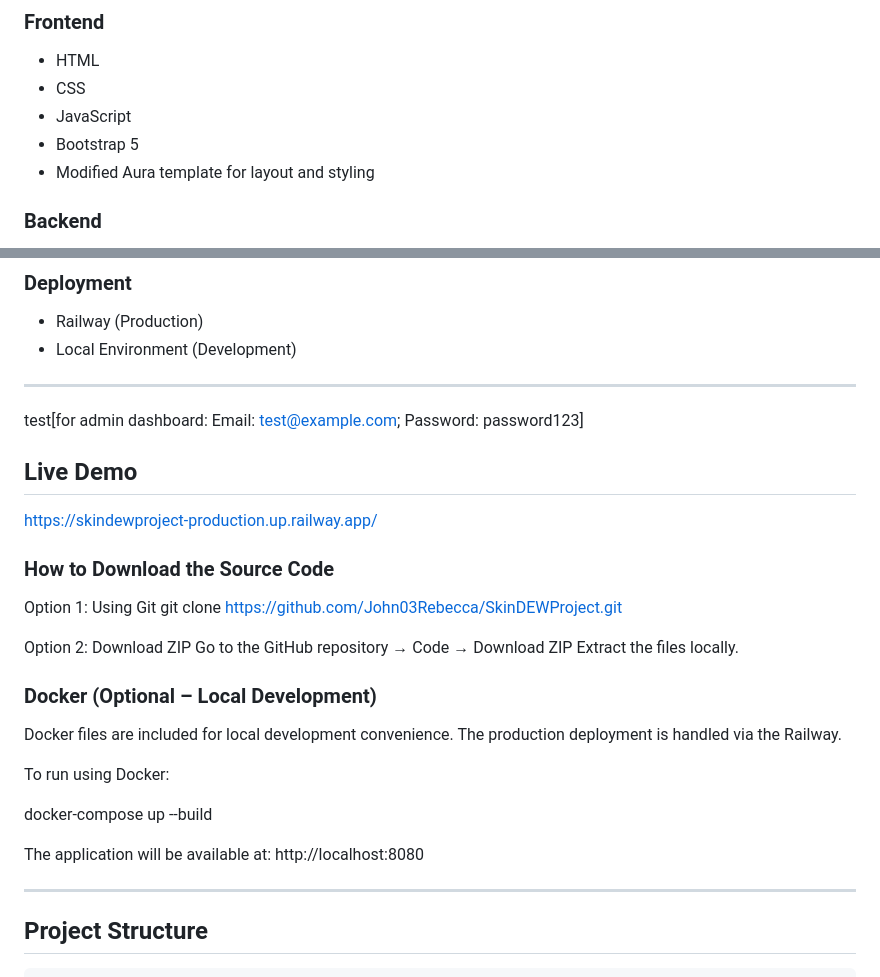
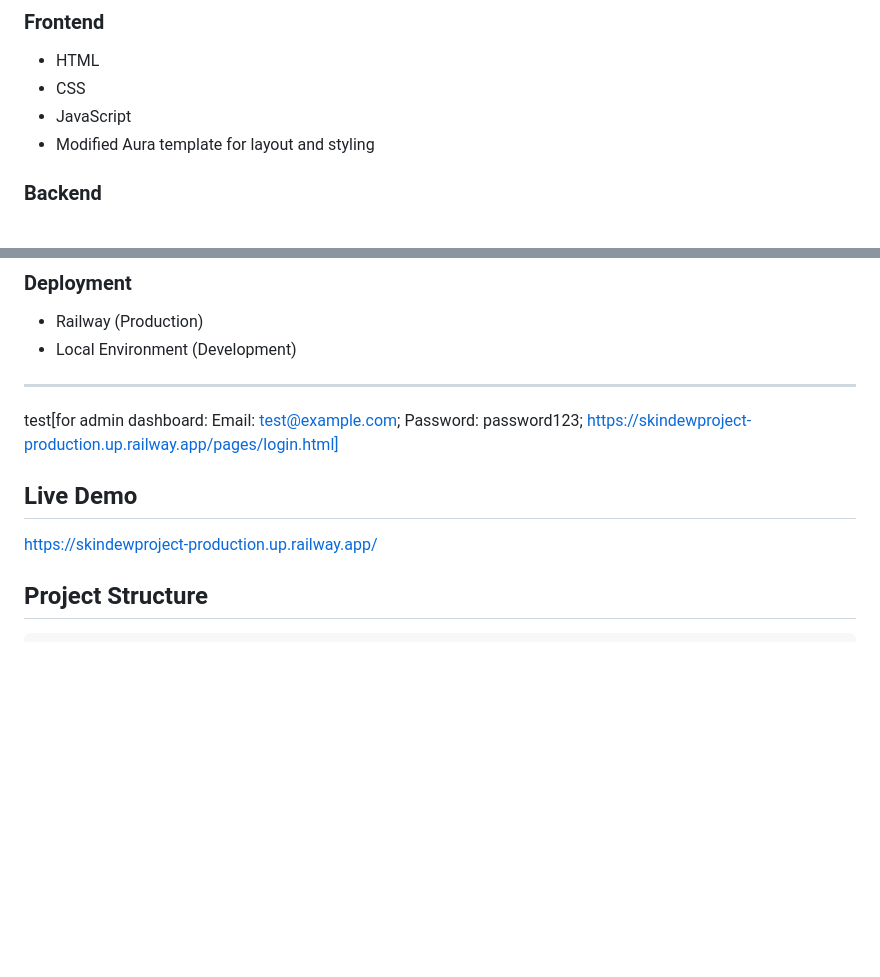
Before and after one commit to John03Rebecca/SkinDEWProject, a Markdown page: README.md, 2 parts joined by grey strips. GitHub-like rendering; blank space fills up the shorter version.

```diff
--- a/README.md
+++ b/README.md
@@ -30,7 +30,6 @@ Video Demo: https://github.com/John03Rebecca/SkinDEWProject/blob/8f1d33401863f05
 - HTML
 - CSS
 - JavaScript
-- Bootstrap 5
 - Modified Aura template for layout and styling
 
 ### Backend
@@ -48,34 +47,10 @@ Video Demo: https://github.com/John03Rebecca/SkinDEWProject/blob/8f1d33401863f05
 - Local Environment (Development)
 
 ---
-test[for admin dashboard: Email: test@example.com; Password: password123]
+test[for admin dashboard: Email: test@example.com; Password: password123; https://skindewproject-production.up.railway.app/pages/login.html]
 ## Live Demo
 
 https://skindewproject-production.up.railway.app/
-
-### How to Download the Source Code
-
-Option 1: Using Git
-git clone https://github.com/John03Rebecca/SkinDEWProject.git
-
-Option 2: Download ZIP
-Go to the GitHub repository → Code → Download ZIP
-Extract the files locally.
-
-### Docker (Optional – Local Development)
-
-Docker files are included for local development convenience.
-The production deployment is handled via the Railway.
-
-To run using Docker:
-
-docker-compose up --build
-
-The application will be available at:
-http://localhost:8080
-
-
----
 
 ## Project Structure
 
```
Also changed, not shown: other parts of README.md (+67 -17 lines).
